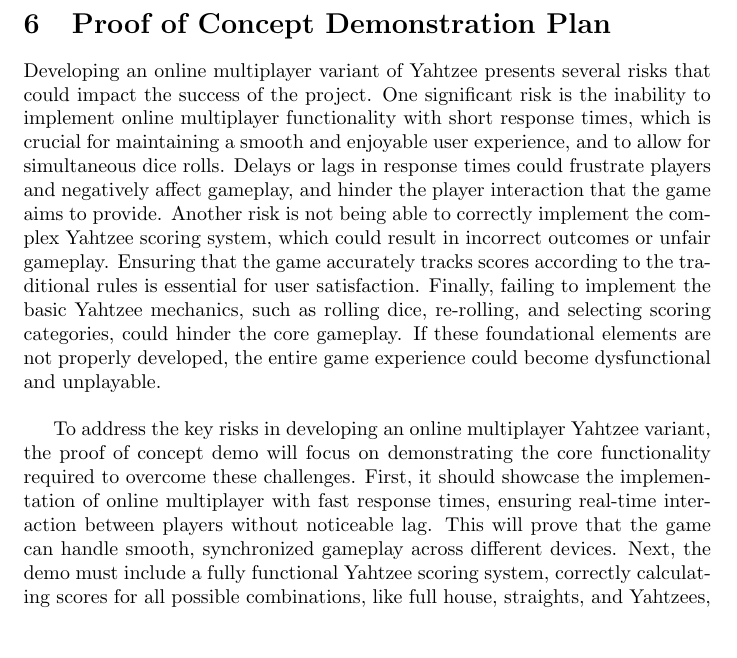
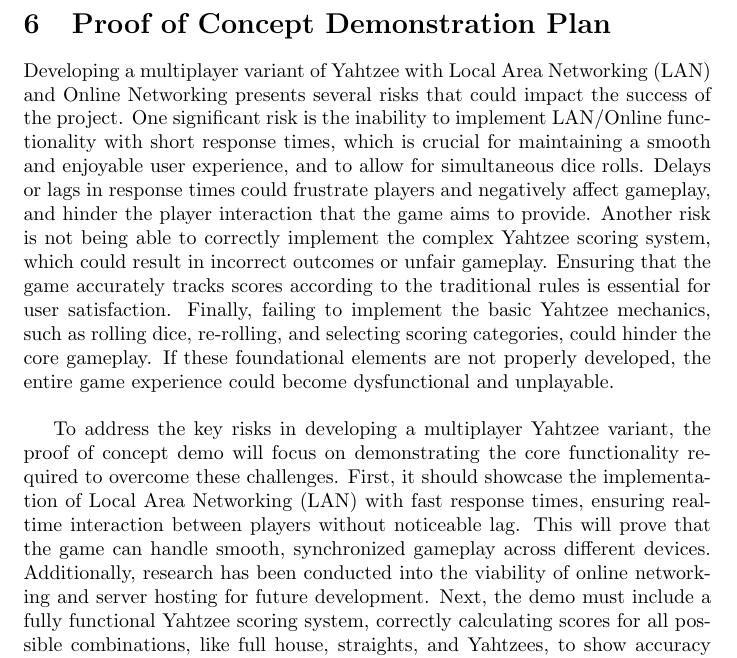
Before and after one commit to John-Popovici/duel-of-the-eights, a LaTeX document (docs/DevelopmentPlan/DevelopmentPlan.tex): part of page 7 of 13, cut so that both start at the same text, the shorter picture padded with empty space. Compiled offline with pdfLaTeX.

Commit message:
:scroll: Fixed dev plan for POC related progres

```diff
--- a/docs/DevelopmentPlan/DevelopmentPlan.tex
+++ b/docs/DevelopmentPlan/DevelopmentPlan.tex
@@ -164,9 +164,9 @@
 \newpage
 \section{Proof of Concept Demonstration Plan}
 
-Developing an online multiplayer variant of Yahtzee presents several risks that could impact the success of the project. One significant risk is the inability to implement online multiplayer functionality with short response times, which is crucial for maintaining a smooth and enjoyable user experience, and to allow for simultaneous dice rolls. Delays or lags in response times could frustrate players and negatively affect gameplay, and hinder the player interaction that the game aims to provide. Another risk is not being able to correctly implement the complex Yahtzee scoring system, which could result in incorrect outcomes or unfair gameplay. Ensuring that the game accurately tracks scores according to the traditional rules is essential for user satisfaction. Finally, failing to implement the basic Yahtzee mechanics, such as rolling dice, re-rolling, and selecting scoring categories, could hinder the core gameplay. If these foundational elements are not properly developed, the entire game experience could become dysfunctional and unplayable. \\
+Developing a multiplayer variant of Yahtzee with Local Area Networking (LAN) and Online Networking presents several risks that could impact the success of the project. One significant risk is the inability to implement LAN/Online functionality with short response times, which is crucial for maintaining a smooth and enjoyable user experience, and to allow for simultaneous dice rolls. Delays or lags in response times could frustrate players and negatively affect gameplay, and hinder the player interaction that the game aims to provide. Another risk is not being able to correctly implement the complex Yahtzee scoring system, which could result in incorrect outcomes or unfair gameplay. Ensuring that the game accurately tracks scores according to the traditional rules is essential for user satisfaction. Finally, failing to implement the basic Yahtzee mechanics, such as rolling dice, re-rolling, and selecting scoring categories, could hinder the core gameplay. If these foundational elements are not properly developed, the entire game experience could become dysfunctional and unplayable.\\
 
-To address the key risks in developing an online multiplayer Yahtzee variant, the proof of concept demo will focus on demonstrating the core functionality required to overcome these challenges. First, it should showcase the implementation of online multiplayer with fast response times, ensuring real-time interaction between players without noticeable lag. This will prove that the game can handle smooth, synchronized gameplay across different devices. Next, the demo must include a fully functional Yahtzee scoring system, correctly calculating scores for all possible combinations, like full house, straights, and Yahtzees, to show accuracy and reliability in scoring. Lastly, the demo should feature the basic Yahtzee mechanics, such as rolling dice, re-rolling up to two times, and selecting score categories, all working seamlessly. By focusing on these critical features, the demo will provide confidence that the project can overcome the identified risks and deliver a functional and enjoyable multiplayer experience.\\
+To address the key risks in developing a multiplayer Yahtzee variant, the proof of concept demo will focus on demonstrating the core functionality required to overcome these challenges. First, it should showcase the implementation of Local Area Networking (LAN) with fast response times, ensuring real-time interaction between players without noticeable lag. This will prove that the game can handle smooth, synchronized gameplay across different devices. Additionally, research has been conducted into the viability of online networking and server hosting for future development. Next, the demo must include a fully functional Yahtzee scoring system, correctly calculating scores for all possible combinations, like full house, straights, and Yahtzees, to show accuracy and reliability in scoring. Lastly, the demo should feature the basic Yahtzee mechanics, such as rolling dice, re-rolling up to two times, and selecting score categories, all working seamlessly. By focusing on these critical features, the demo will provide confidence that the project can overcome the identified risks and deliver a functional and enjoyable multiplayer experience.\\
 
 
 \section{Expected Technology}
```
Also changed, not shown: docs/DevelopmentPlan/DevelopmentPlan.pdf.
